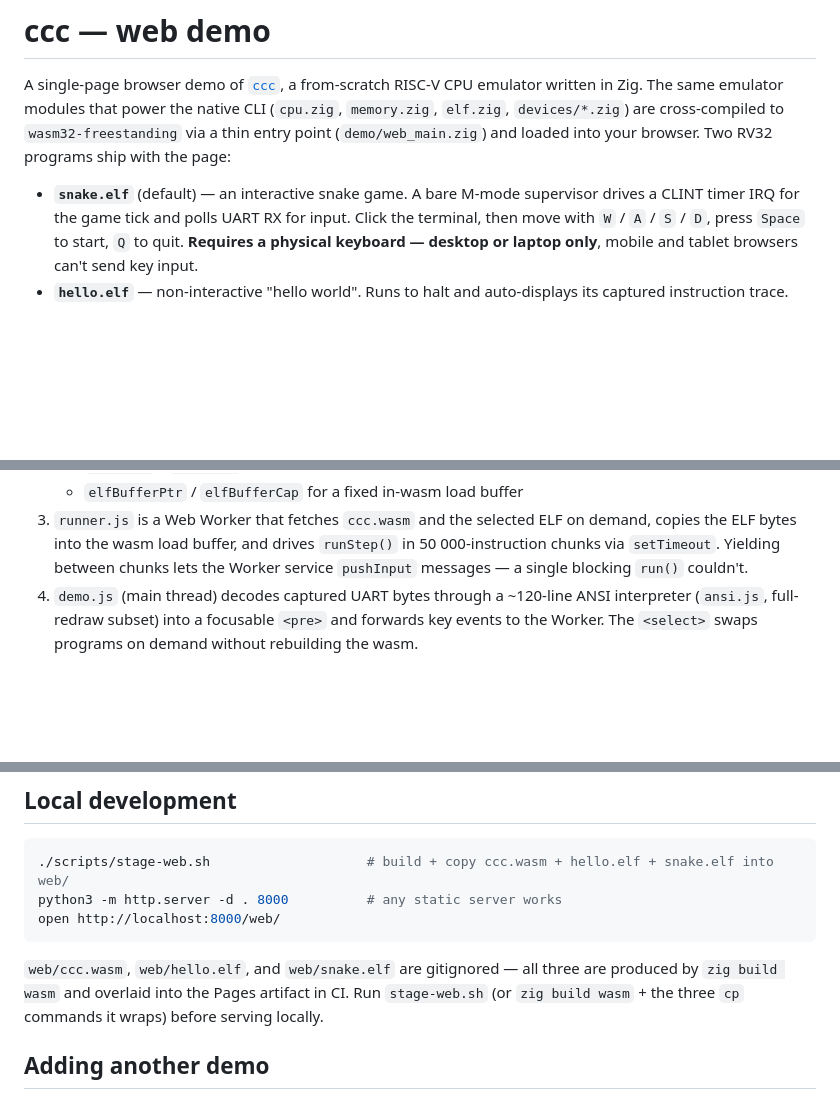
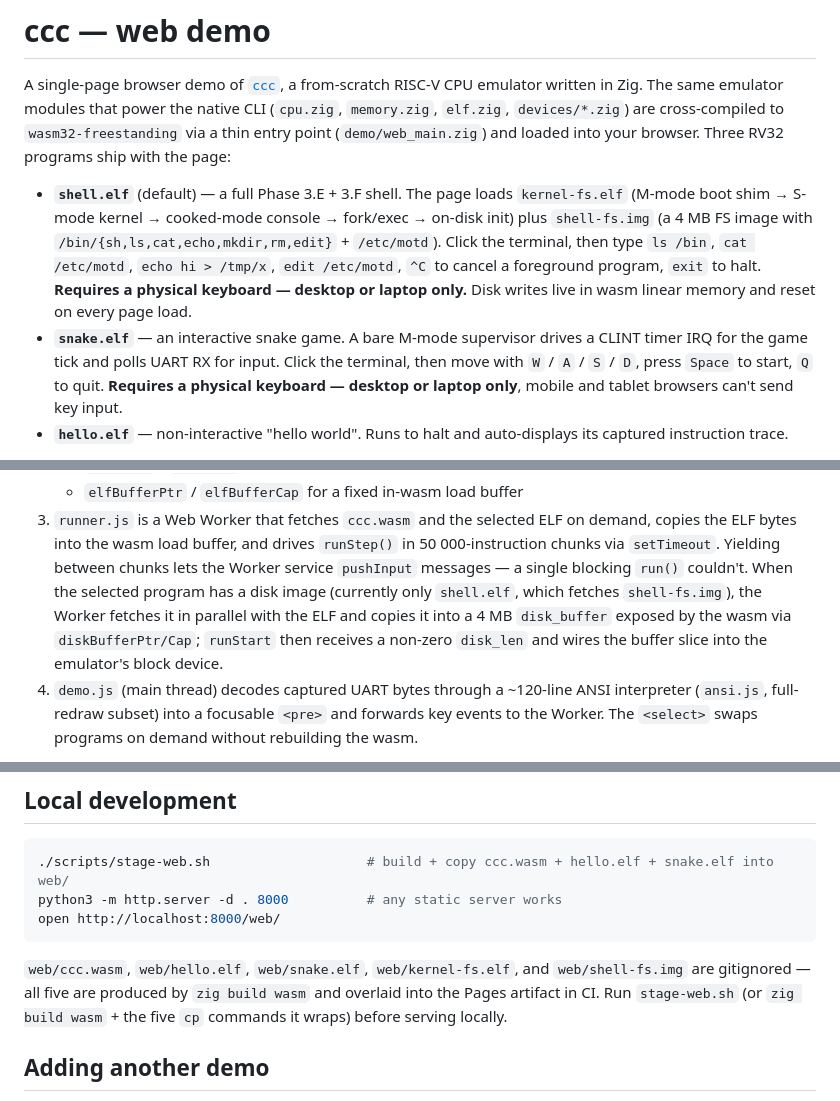
Before and after one commit to cyyeh/ccc, a Markdown page: web/README.md, 3 parts joined by grey strips. Rendered like a GitHub page; blank space fills up the shorter version.

Commit message:
docs: web shell demo — README updates
- web/README.md: shell.elf added as the default program; "How it works"
  gets one paragraph about the disk_buffer plumbing; gitignore mention
  bumps from three artifacts to five.
- top-level README.md: "Live demo" line lists shell (default) / snake /
  hello with one-clause descriptions of each.

No changes to architecture or status sections — Phase 3 is already
documented end-to-end.

````diff
--- a/web/README.md
+++ b/web/README.md
@@ -4,10 +4,19 @@ A single-page browser demo of [`ccc`](../), a from-scratch RISC-V CPU
 emulator written in Zig. The same emulator modules that power the
 native CLI (`cpu.zig`, `memory.zig`, `elf.zig`, `devices/*.zig`) are
 cross-compiled to `wasm32-freestanding` via a thin entry point
-(`demo/web_main.zig`) and loaded into your browser. Two RV32 programs
+(`demo/web_main.zig`) and loaded into your browser. Three RV32 programs
 ship with the page:
 
-- **`snake.elf`** (default) — an interactive snake game. A bare M-mode
+- **`shell.elf`** (default) — a full Phase 3.E + 3.F shell. The page
+  loads `kernel-fs.elf` (M-mode boot shim → S-mode kernel → cooked-mode
+  console → fork/exec → on-disk init) plus `shell-fs.img` (a 4 MB FS
+  image with `/bin/{sh,ls,cat,echo,mkdir,rm,edit}` + `/etc/motd`).
+  Click the terminal, then type `ls /bin`, `cat /etc/motd`,
+  `echo hi > /tmp/x`, `edit /etc/motd`, `^C` to cancel a foreground
+  program, `exit` to halt. **Requires a physical keyboard — desktop
+  or laptop only.** Disk writes live in wasm linear memory and reset
+  on every page load.
+- **`snake.elf`** — an interactive snake game. A bare M-mode
   supervisor drives a CLINT timer IRQ for the game tick and polls
   UART RX for input. Click the terminal, then move with `W` / `A` /
   `S` / `D`, press `Space` to start, `Q` to quit. **Requires a
@@ -33,7 +42,13 @@ ship with the page:
    selected ELF on demand, copies the ELF bytes into the wasm load
    buffer, and drives `runStep()` in 50 000-instruction chunks via
    `setTimeout`. Yielding between chunks lets the Worker service
-   `pushInput` messages — a single blocking `run()` couldn't.
+   `pushInput` messages — a single blocking `run()` couldn't. When
+   the selected program has a disk image (currently only `shell.elf`,
+   which fetches `shell-fs.img`), the Worker fetches it in parallel
+   with the ELF and copies it into a 4 MB `disk_buffer` exposed by the
+   wasm via `diskBufferPtr/Cap`; `runStart` then receives a non-zero
+   `disk_len` and wires the buffer slice into the emulator's block
+   device.
 4. `demo.js` (main thread) decodes captured UART bytes through a
    ~120-line ANSI interpreter (`ansi.js`, full-redraw subset) into a
    focusable `<pre>` and forwards key events to the Worker. The
@@ -50,10 +65,11 @@ python3 -m http.server -d . 8000          # any static server works
 open http://localhost:8000/web/
 ```
 
-`web/ccc.wasm`, `web/hello.elf`, and `web/snake.elf` are gitignored —
-all three are produced by `zig build wasm` and overlaid into the Pages
-artifact in CI. Run `stage-web.sh` (or `zig build wasm` + the three
-`cp` commands it wraps) before serving locally.
+`web/ccc.wasm`, `web/hello.elf`, `web/snake.elf`, `web/kernel-fs.elf`,
+and `web/shell-fs.img` are gitignored — all five are produced by
+`zig build wasm` and overlaid into the Pages artifact in CI. Run
+`stage-web.sh` (or `zig build wasm` + the five `cp` commands it wraps)
+before serving locally.
 
 ## Adding another demo
 
````
Also changed, not shown: README.md (+5 -2 lines).
